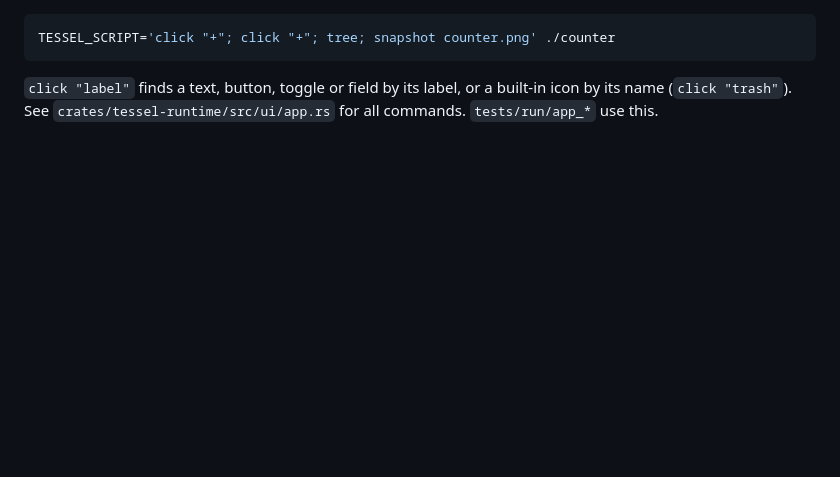
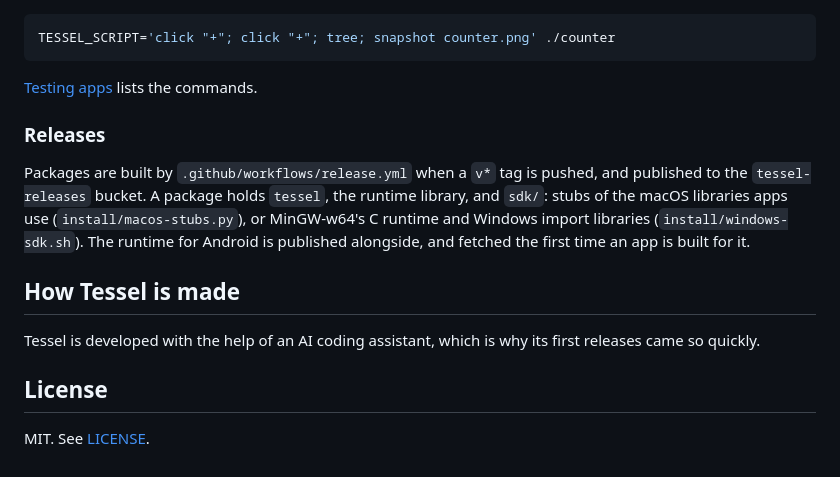
Before and after one commit to alexiusacademia/tessel, a Markdown page: README.md, the part around one of its changes. Drawn GitHub-style; blank space fills up the shorter version.

````diff
--- a/README.md
+++ b/README.md
@@ -107,7 +174,23 @@ timers, print the view tree, or save a screenshot:
 TESSEL_SCRIPT='click "+"; click "+"; tree; snapshot counter.png' ./counter
 ```
 
-`click "label"` finds a text, button, toggle or field by its label, or a
-built-in icon by its name (`click "trash"`). See
-`crates/tessel-runtime/src/ui/app.rs` for all commands. `tests/run/app_*`
-use this.
+[Testing apps](https://tessel-lang.syncster.dev/ui/testing/) lists the
+commands.
+
+### Releases
+
+Packages are built by `.github/workflows/release.yml` when a `v*` tag is
+pushed, and published to the `tessel-releases` bucket. A package holds
+`tessel`, the runtime library, and `sdk/`: stubs of the macOS libraries
+apps use (`install/macos-stubs.py`), or MinGW-w64's C runtime and Windows
+import libraries (`install/windows-sdk.sh`). The runtime for Android is
+published alongside, and fetched the first time an app is built for it.
+
+## How Tessel is made
+
+Tessel is developed with the help of an AI coding assistant, which is why
+its first releases came so quickly.
+
+## License
+
+MIT. See [LICENSE](LICENSE).
````
Also changed, not shown: other parts of README.md (+113 -46 lines), 1 other file.
